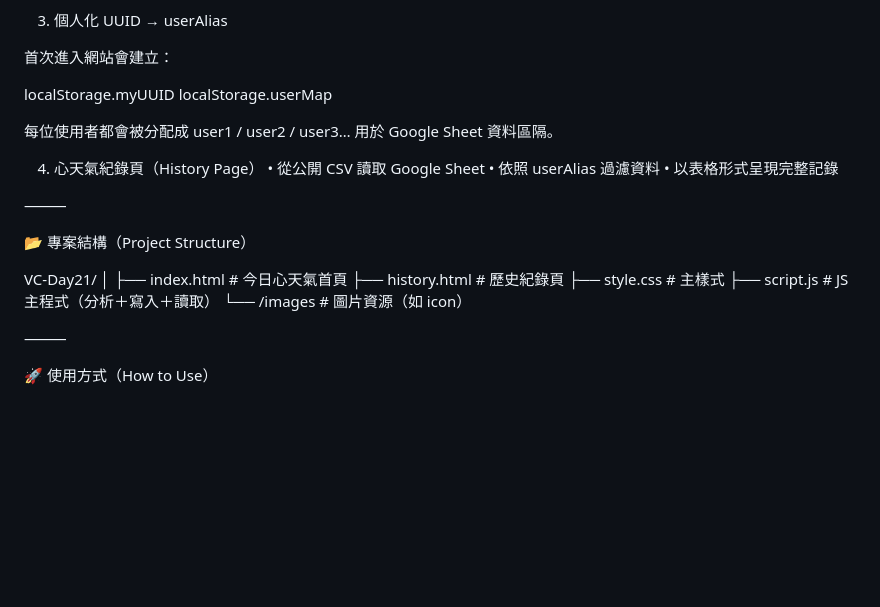
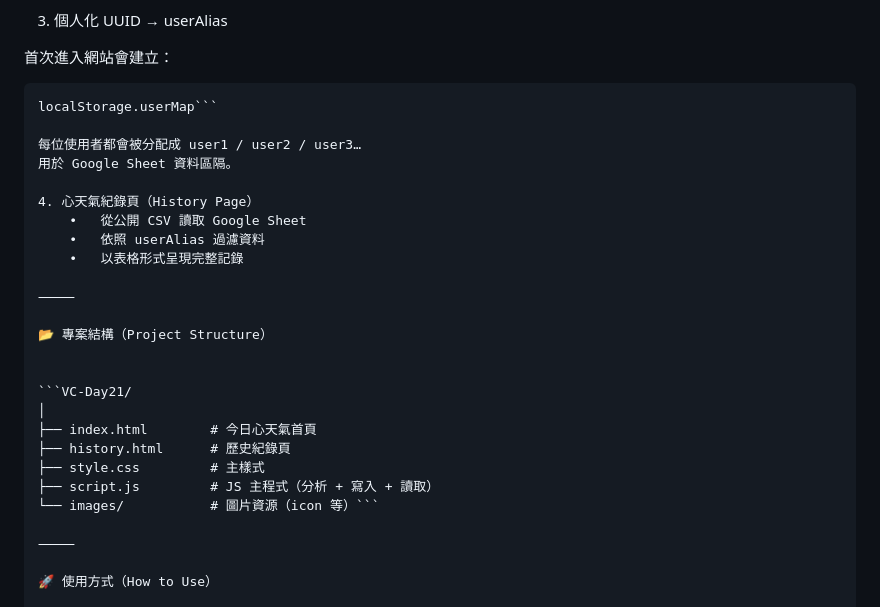
Before and after one commit to aitong0113/VC-Day21, a Markdown page: README.md, the part around the change. Drawn GitHub-style; blank space fills up the shorter version.

````diff
--- a/README.md
+++ b/README.md
@@ -67,8 +67,8 @@ Keyword	Tag	Score
 
 首次進入網站會建立：
 
-localStorage.myUUID
-localStorage.userMap
+```localStorage.myUUID
+localStorage.userMap```
 
 每位使用者都會被分配成 user1 / user2 / user3…
 用於 Google Sheet 資料區隔。
@@ -82,13 +82,14 @@ localStorage.userMap
 
 📂 專案結構（Project Structure）
 
-VC-Day21/
+
+```VC-Day21/
 │
 ├── index.html        # 今日心天氣首頁
 ├── history.html      # 歷史紀錄頁
 ├── style.css         # 主樣式
-├── script.js         # JS 主程式（分析＋寫入＋讀取）
-└── /images           # 圖片資源（如 icon）
+├── script.js         # JS 主程式（分析 + 寫入 + 讀取）
+└── images/           # 圖片資源（icon 等）```
 
 ⸻
 
````
